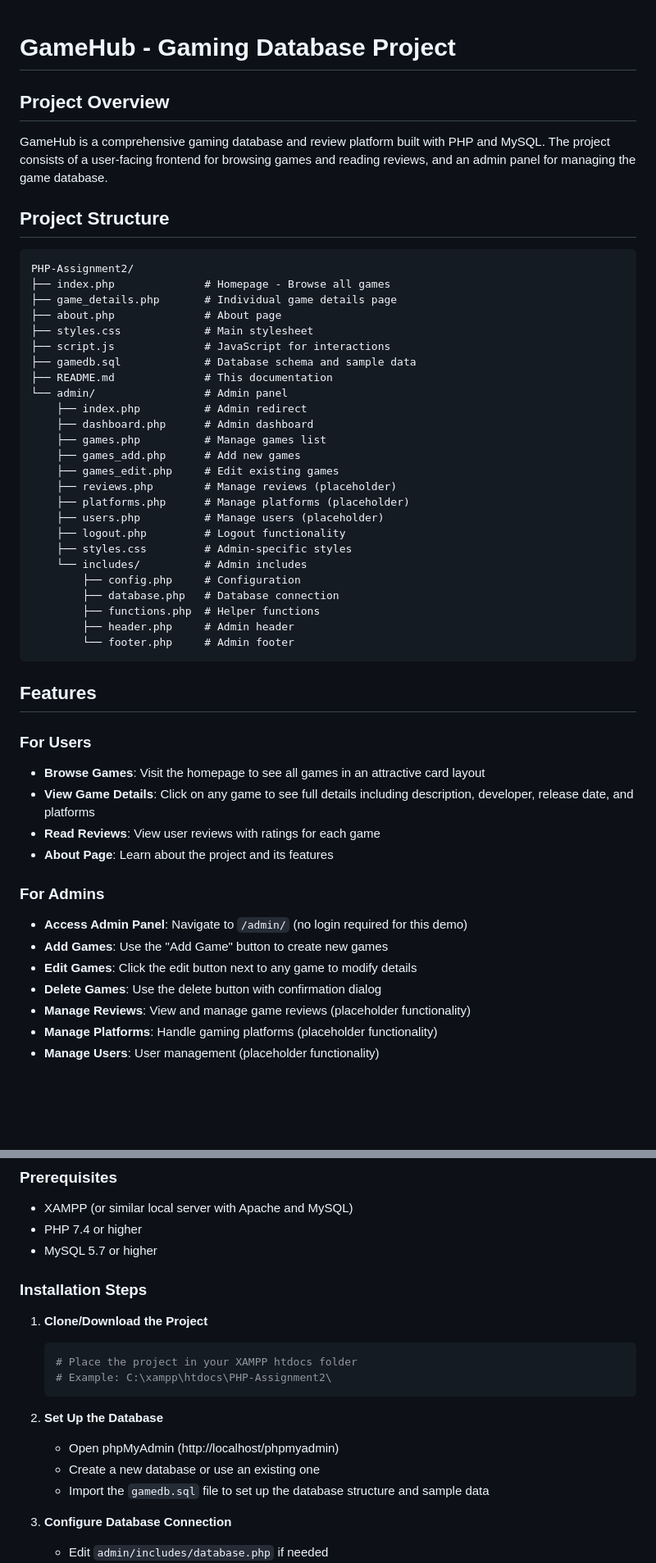
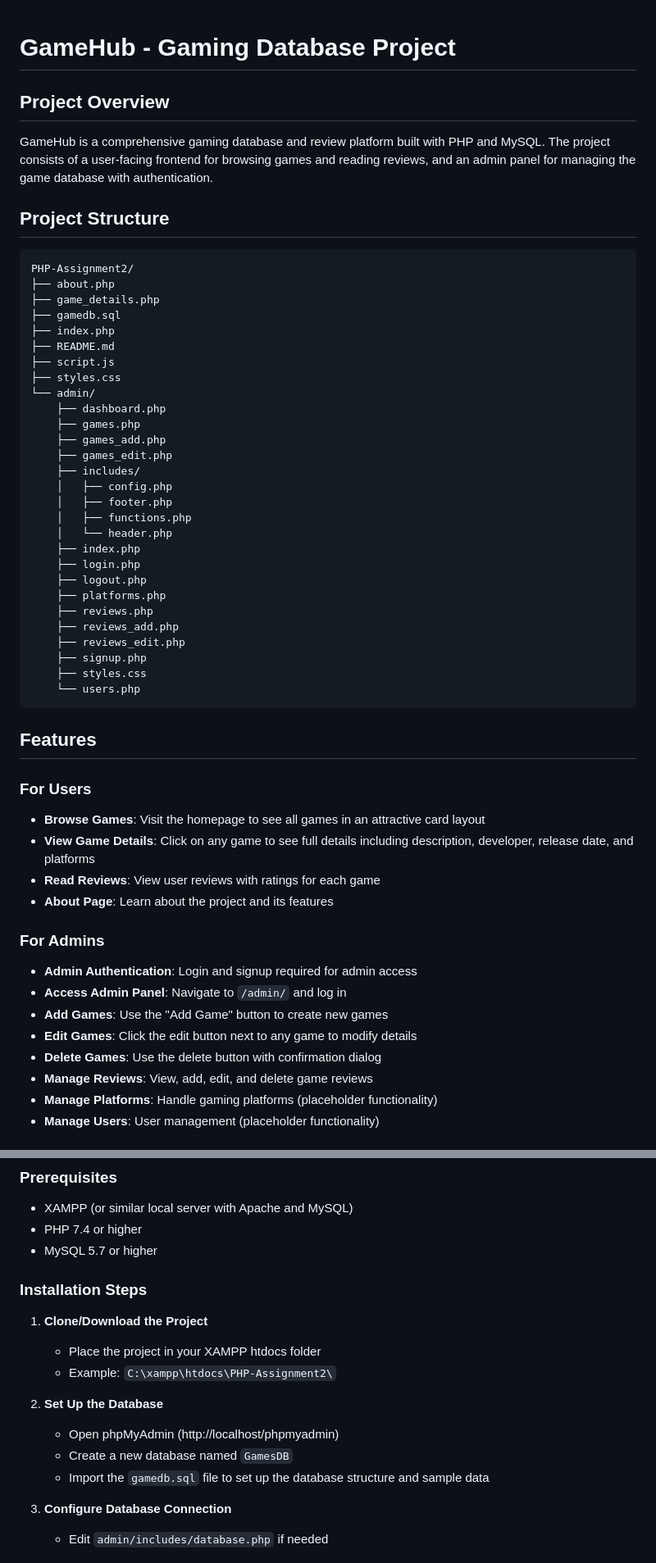
Before and after one commit to Chaithaha/PHP-Assignment2, a Markdown page: README.md, 2 parts joined by grey strips. Shown: that part at 82% size. GitHub-like rendering; blank space fills up the shorter version.

````diff
--- a/README.md
+++ b/README.md
@@ -1,37 +1,41 @@
+
 # GameHub - Gaming Database Project
 
 ## Project Overview
 
-GameHub is a comprehensive gaming database and review platform built with PHP and MySQL. The project consists of a user-facing frontend for browsing games and reading reviews, and an admin panel for managing the game database.
+GameHub is a comprehensive gaming database and review platform built with PHP and MySQL. The project consists of a user-facing frontend for browsing games and reading reviews, and an admin panel for managing the game database with authentication.
 
 ## Project Structure
 
 ```
 PHP-Assignment2/
-├── index.php              # Homepage - Browse all games
-├── game_details.php       # Individual game details page
-├── about.php              # About page
-├── styles.css             # Main stylesheet
-├── script.js              # JavaScript for interactions
-├── gamedb.sql             # Database schema and sample data
-├── README.md              # This documentation
-└── admin/                 # Admin panel
-    ├── index.php          # Admin redirect
-    ├── dashboard.php      # Admin dashboard
-    ├── games.php          # Manage games list
-    ├── games_add.php      # Add new games
-    ├── games_edit.php     # Edit existing games
-    ├── reviews.php        # Manage reviews (placeholder)
-    ├── platforms.php      # Manage platforms (placeholder)
-    ├── users.php          # Manage users (placeholder)
-    ├── logout.php         # Logout functionality
-    ├── styles.css         # Admin-specific styles
-    └── includes/          # Admin includes
-        ├── config.php     # Configuration
-        ├── database.php   # Database connection
-        ├── functions.php  # Helper functions
-        ├── header.php     # Admin header
-        └── footer.php     # Admin footer
+├── about.php
+├── game_details.php
+├── gamedb.sql
+├── index.php
+├── README.md
+├── script.js
+├── styles.css
+└── admin/
+    ├── dashboard.php
+    ├── games.php
+    ├── games_add.php
+    ├── games_edit.php
+    ├── includes/
+    │   ├── config.php
+    │   ├── footer.php
+    │   ├── functions.php
+    │   └── header.php
+    ├── index.php
+    ├── login.php
+    ├── logout.php
+    ├── platforms.php
+    ├── reviews.php
+    ├── reviews_add.php
+    ├── reviews_edit.php
+    ├── signup.php
+    ├── styles.css
+    └── users.php
 ```
 
 ## Features
@@ -42,12 +46,14 @@ PHP-Assignment2/
 - **Read Reviews**: View user reviews with ratings for each game
 - **About Page**: Learn about the project and its features
 
+
 ### For Admins
-- **Access Admin Panel**: Navigate to `/admin/` (no login required for this demo)
+- **Admin Authentication**: Login and signup required for admin access
+- **Access Admin Panel**: Navigate to `/admin/` and log in
 - **Add Games**: Use the "Add Game" button to create new games
 - **Edit Games**: Click the edit button next to any game to modify details
 - **Delete Games**: Use the delete button with confirmation dialog
-- **Manage Reviews**: View and manage game reviews (placeholder functionality)
+- **Manage Reviews**: View, add, edit, and delete game reviews
 - **Manage Platforms**: Handle gaming platforms (placeholder functionality)
 - **Manage Users**: User management (placeholder functionality)
 
@@ -66,17 +72,16 @@ PHP-Assignment2/
 - PHP 7.4 or higher
 - MySQL 5.7 or higher
 
+
 ### Installation Steps
 
 1. **Clone/Download the Project**
-   ```bash
-   # Place the project in your XAMPP htdocs folder
-   # Example: C:\xampp\htdocs\PHP-Assignment2\
-   ```
+   - Place the project in your XAMPP htdocs folder
+   - Example: `C:\xampp\htdocs\PHP-Assignment2\`
 
 2. **Set Up the Database**
    - Open phpMyAdmin (http://localhost/phpmyadmin)
-   - Create a new database or use an existing one
+   - Create a new database named `GamesDB`
    - Import the `gamedb.sql` file to set up the database structure and sample data
 
 3. **Configure Database Connection**
````
Also changed, not shown: other parts of README.md (+8 -5 lines).
